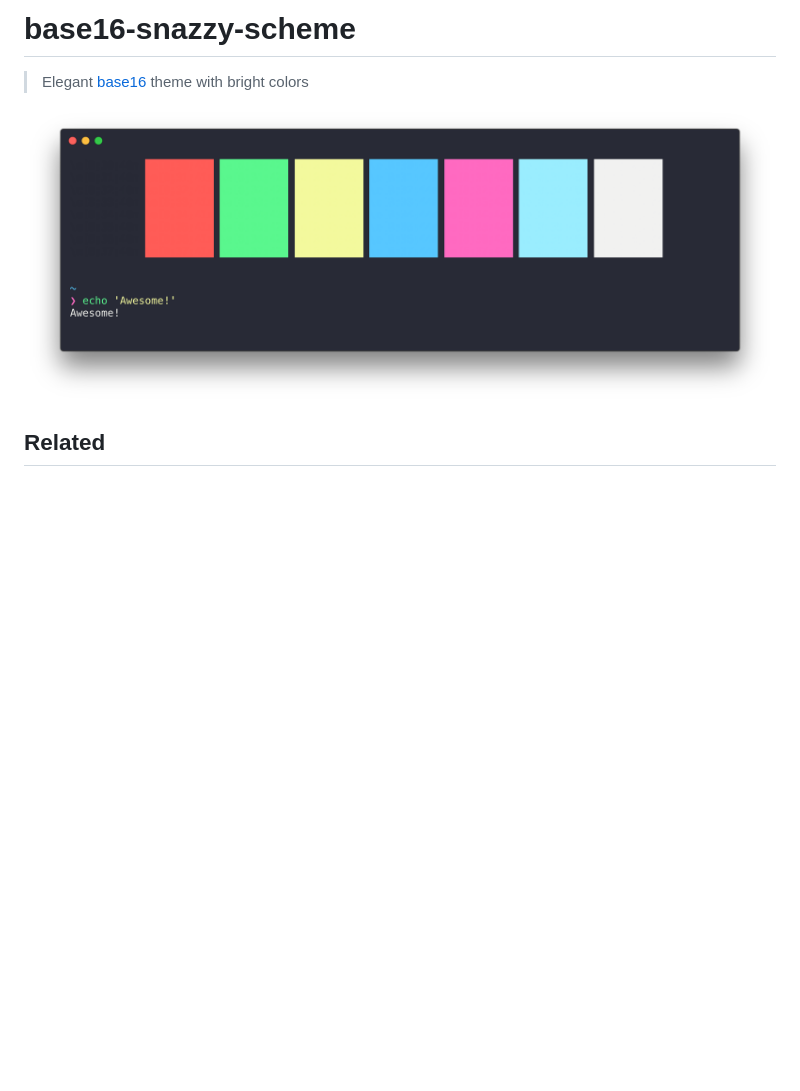
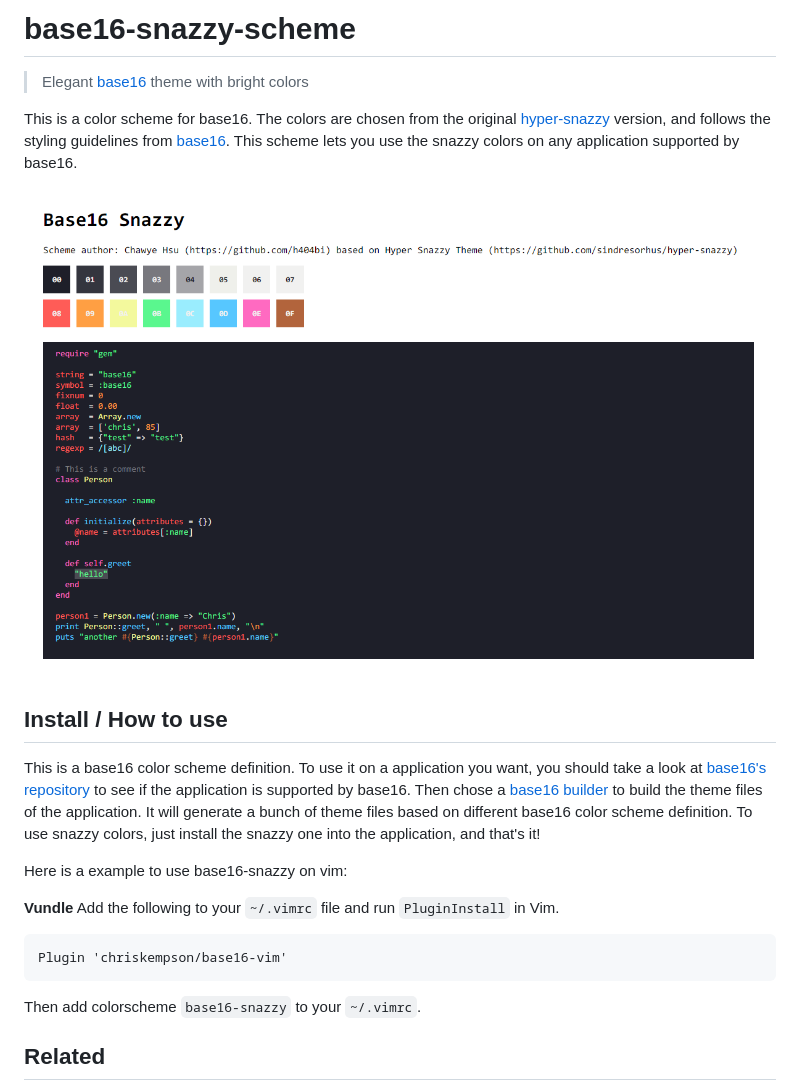
Before and after one commit to chawyehsu/base16-snazzy-scheme, a Markdown page: README.md, the part around the change. Drawn GitHub-style; pictures changed too: screenshot.png; blank space fills up the shorter version.

````diff
--- a/README.md
+++ b/README.md
@@ -2,7 +2,22 @@
 
 > Elegant [base16](https://github.com/chriskempson/base16) theme with bright colors
 
+This is a color scheme for base16. The colors are chosen from the original [hyper-snazzy](https://github.com/sindresorhus/hyper-snazzy) version, and follows the styling guidelines from [base16](http://chriskempson.com/projects/base16/). This scheme lets you use the snazzy colors on any application supported by base16.
+
 ![](screenshot.png)
+
+## Install / How to use
+
+This is a base16 color scheme definition. To use it on a application you want, you should take a look at [base16's repository](https://github.com/chriskempson/base16#template-repositories) to see if the application is supported by base16. Then chose a [base16 builder](https://github.com/chriskempson/base16#builder-repositories) to build the theme files of the application. It will generate a bunch of theme files based on different base16 color scheme definition. To use snazzy colors, just install the snazzy one into the application, and that's it!
+
+Here is a example to use base16-snazzy on vim:
+
+**Vundle**
+Add the following to your `~/.vimrc` file and run `PluginInstall` in Vim.
+```
+Plugin 'chriskempson/base16-vim'
+```
+Then add colorscheme `base16-snazzy` to your `~/.vimrc`.
 
 ## Related
 
````
Also changed, not shown: 1 other file.
